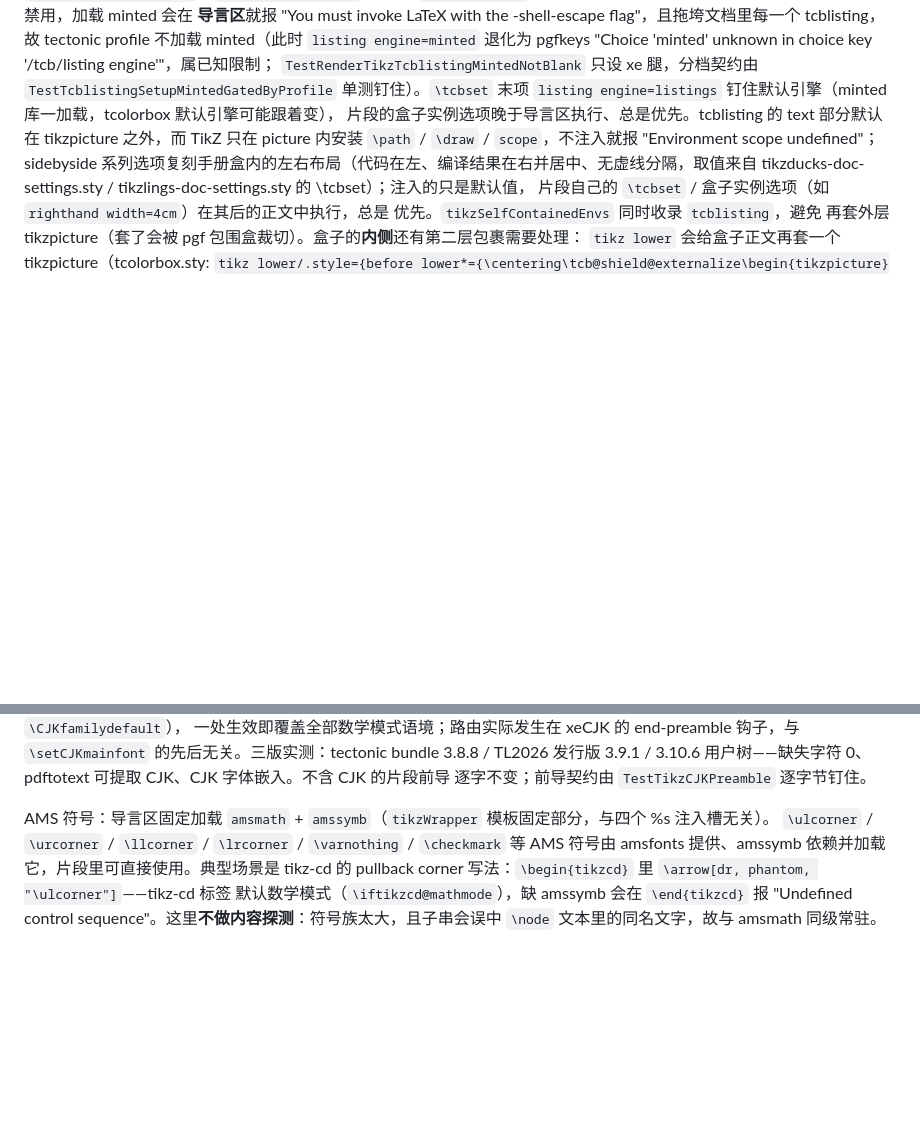
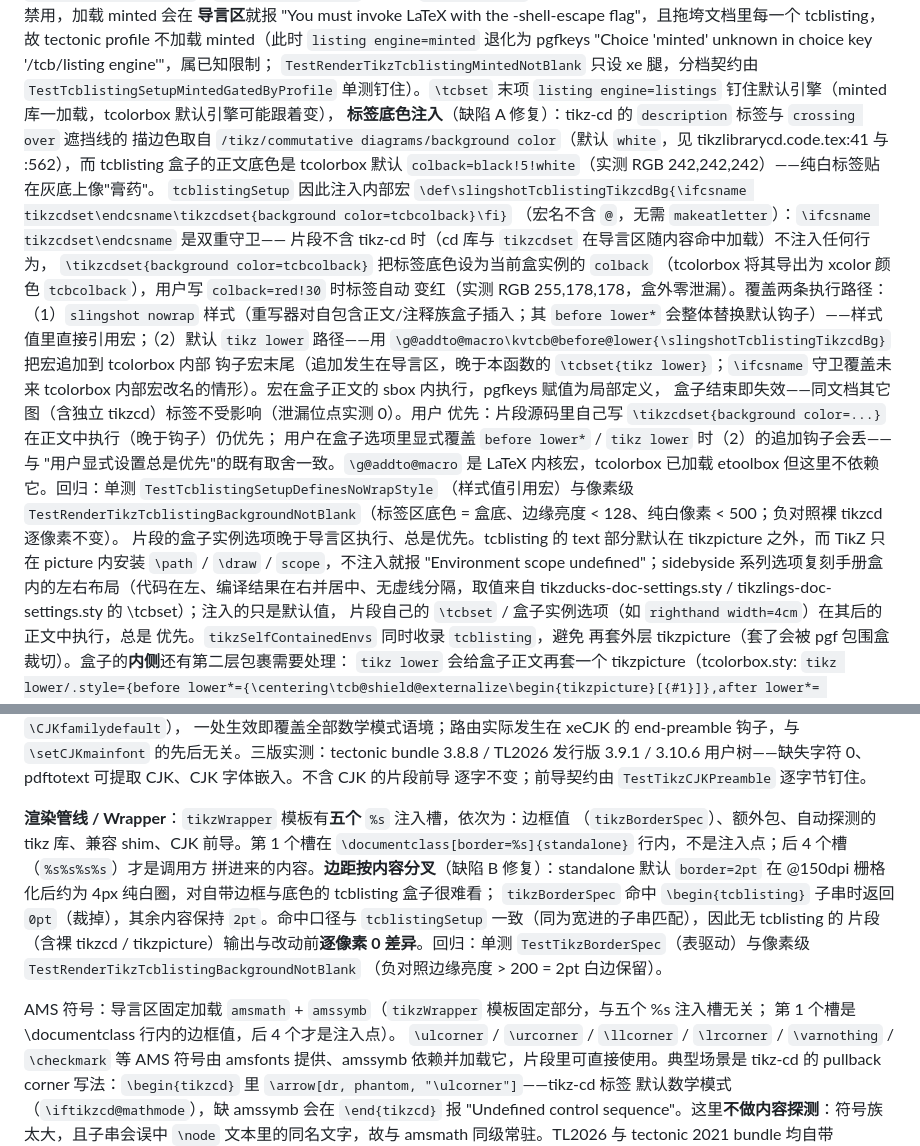
Before and after one commit to nanjj/slingshot, a Markdown page: AGENTS.md, 2 parts joined by grey strips. GitHub-like rendering; blank space fills up the shorter version.

Commit message:
docs(tikz): document tcblisting label background injection and border fork
AGENTS.md: describe the \slingshotTcblistingTikzcdBg injection (mechanism,
double guard, the two execution paths, scope, user-priority trade-off) and
the five-slot tikzWrapper contract with the border-value fork. README.md:
mention both new behaviours in the tikz section.

Signed-off-by: JUN JIE NAN <nanjunjie@gmail.com>

```diff
--- a/AGENTS.md
+++ b/AGENTS.md
@@ -137,6 +137,29 @@ tcblisting，故 tectonic profile 不加载 minted（此时 `listing engine=mint
 `TestRenderTikzTcblistingMintedNotBlank` 只设 xe 腿，分档契约由
 `TestTcblistingSetupMintedGatedByProfile` 单测钉住）。`\tcbset` 末项
 `listing engine=listings` 钉住默认引擎（minted 库一加载，tcolorbox 默认引擎可能跟着变），
+**标签底色注入**（缺陷 A 修复）：tikz-cd 的 `description` 标签与 `crossing over` 遮挡线的
+描边色取自 `/tikz/commutative diagrams/background color`（默认 `white`，见
+tikzlibrarycd.code.tex:41 与 :562），而 tcblisting 盒子的正文底色是 tcolorbox 默认
+`colback=black!5!white`（实测 RGB 242,242,242）——纯白标签贴在灰底上像"膏药"。
+`tcblistingSetup` 因此注入内部宏
+`\def\slingshotTcblistingTikzcdBg{\ifcsname tikzcdset\endcsname\tikzcdset{background color=tcbcolback}\fi}`
+（宏名不含 `@`，无需 `makeatletter`）：`\ifcsname tikzcdset\endcsname` 是双重守卫——
+片段不含 tikz-cd 时（cd 库与 `tikzcdset` 在导言区随内容命中加载）不注入任何行为，
+`\tikzcdset{background color=tcbcolback}` 把标签底色设为当前盒实例的 `colback`
+（tcolorbox 将其导出为 xcolor 颜色 `tcbcolback`），用户写 `colback=red!30` 时标签自动
+变红（实测 RGB 255,178,178，盒外零泄漏）。覆盖两条执行路径：
+（1）`slingshot nowrap` 样式（重写器对自包含正文/注释族盒子插入；其 `before lower*`
+会整体替换默认钩子）——样式值里直接引用宏；（2）默认 `tikz lower` 路径——用
+`\g@addto@macro\kvtcb@before@lower{\slingshotTcblistingTikzcdBg}` 把宏追加到 tcolorbox 内部
+钩子宏末尾（追加发生在导言区，晚于本函数的 `\tcbset{tikz lower}`；`\ifcsname` 守卫覆盖未来
+tcolorbox 内部宏改名的情形）。宏在盒子正文的 sbox 内执行，pgfkeys 赋值为局部定义，
+盒子结束即失效——同文档其它图（含独立 tikzcd）标签不受影响（泄漏位点实测 0）。用户
+优先：片段源码里自己写 `\tikzcdset{background color=...}` 在正文中执行（晚于钩子）仍优先；
+用户在盒子选项里显式覆盖 `before lower*` / `tikz lower` 时（2）的追加钩子会丢——与
+"用户显式设置总是优先"的既有取舍一致。`\g@addto@macro` 是 LaTeX 内核宏，tcolorbox
+已加载 etoolbox 但这里不依赖它。回归：单测 `TestTcblistingSetupDefinesNoWrapStyle`
+（样式值引用宏）与像素级 `TestRenderTikzTcblistingBackgroundNotBlank`（标签区底色
+= 盒底、边缘亮度 < 128、纯白像素 < 500；负对照裸 tikzcd 逐像素不变）。
 片段的盒子实例选项晚于导言区执行、总是优先。tcblisting 的 text 部分默认在 tikzpicture 之外，而 TikZ 只在 picture
 内安装 `\path` / `\draw` / `scope`，不注入就报 "Environment scope undefined"；sidebyside
 系列选项复刻手册盒内的左右布局（代码在左、编译结果在右并居中、无虚线分隔，取值来自
@@ -212,7 +235,19 @@ pdftotext 提取不到）。内容含 CJK 时前导追加 `\xeCJKsetup{CJKmath=t
 3.10.6 用户树——缺失字符 0、pdftotext 可提取 CJK、CJK 字体嵌入。不含 CJK 的片段前导
 逐字不变；前导契约由 `TestTikzCJKPreamble` 逐字节钉住。
 
-AMS 符号：导言区固定加载 `amsmath` + `amssymb`（`tikzWrapper` 模板固定部分，与四个 %s 注入槽无关）。
+**渲染管线 / Wrapper**：`tikzWrapper` 模板有**五个** `%s` 注入槽，依次为：边框值
+（`tikzBorderSpec`）、额外包、自动探测的 tikz 库、兼容 shim、CJK 前导。第 1 个槽在
+`\documentclass[border=%s]{standalone}` 行内，不是注入点；后 4 个槽（`%s%s%s%s`）才是调用方
+拼进来的内容。**边距按内容分叉**（缺陷 B 修复）：standalone 默认 `border=2pt` 在
+@150dpi 栅格化后约为 4px 纯白圈，对自带边框与底色的 tcblisting 盒子很难看；
+`tikzBorderSpec` 命中 `\begin{tcblisting}` 子串时返回 `0pt`（裁掉），其余内容保持
+`2pt`。命中口径与 `tcblistingSetup` 一致（同为宽进的子串匹配），因此无 tcblisting 的
+片段（含裸 tikzcd / tikzpicture）输出与改动前**逐像素 0 差异**。回归：单测
+`TestTikzBorderSpec`（表驱动）与像素级 `TestRenderTikzTcblistingBackgroundNotBlank`
+（负对照边缘亮度 > 200 = 2pt 白边保留）。
+
+AMS 符号：导言区固定加载 `amsmath` + `amssymb`（`tikzWrapper` 模板固定部分，与五个 %s 注入槽无关；
+第 1 个槽是 \documentclass 行内的边框值，后 4 个才是注入点）。
 `\ulcorner` / `\urcorner` / `\llcorner` / `\lrcorner` / `\varnothing` / `\checkmark` 等
 AMS 符号由 amsfonts 提供、amssymb 依赖并加载它，片段里可直接使用。典型场景是 tikz-cd 的
 pullback corner 写法：`\begin{tikzcd}` 里 `\arrow[dr, phantom, "\ulcorner"]`——tikz-cd 标签
```
Also changed, not shown: README.md (+6 -2 lines).
